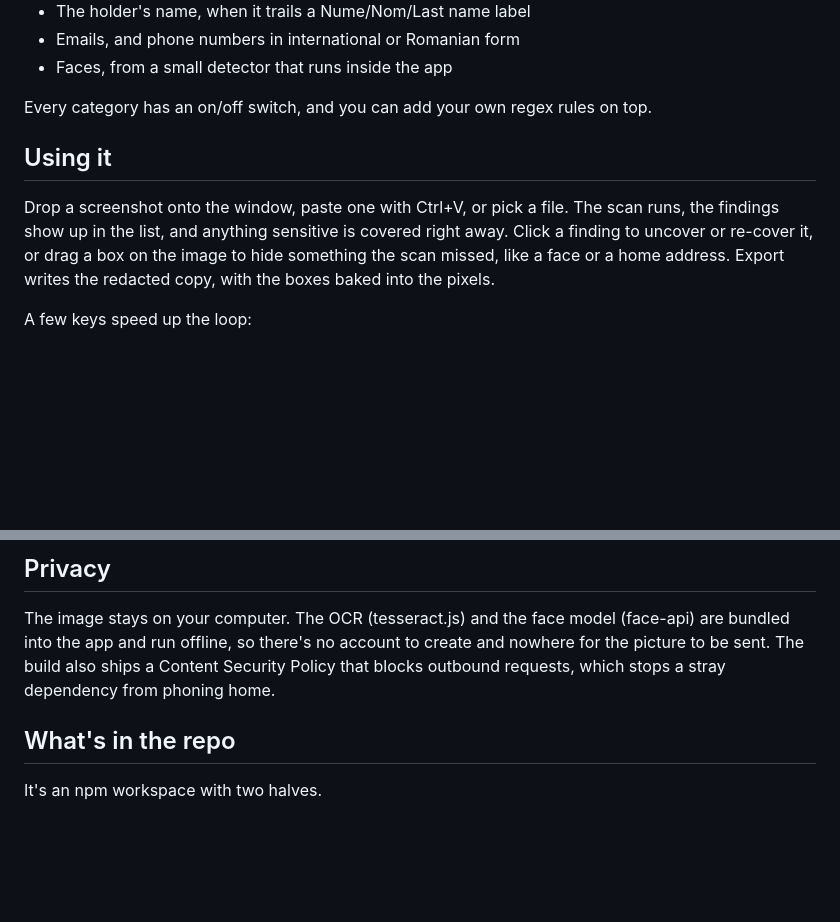
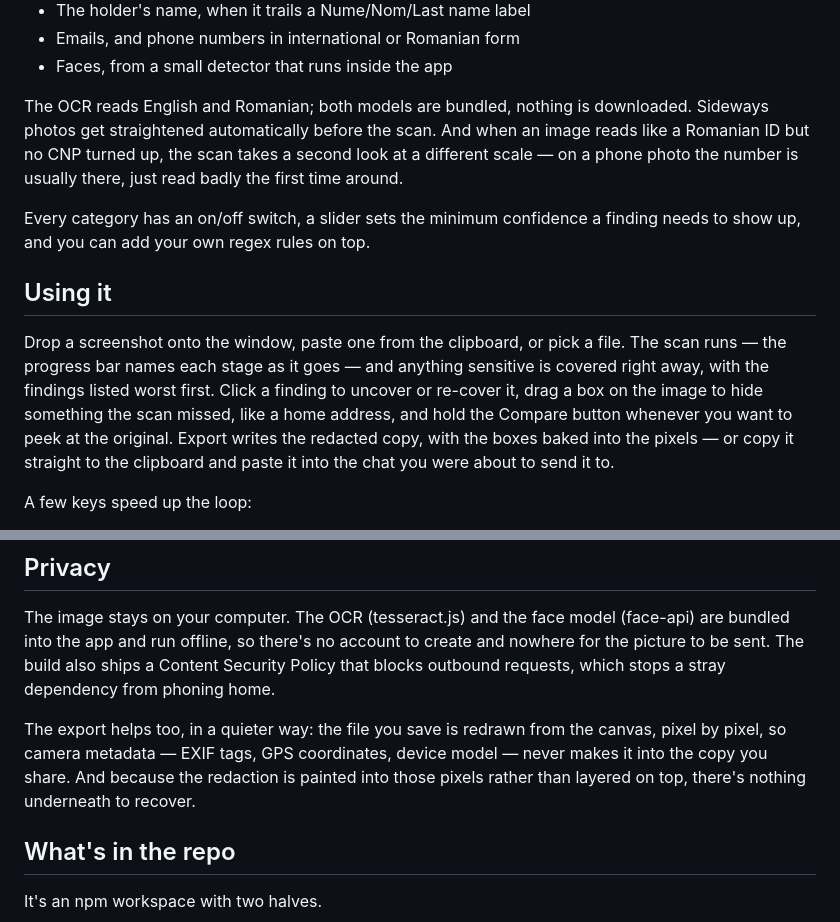
Before and after one commit to Raresney/ShotShield, a Markdown page: README.md, 2 parts joined by grey strips. Drawn GitHub-style; blank space fills up the shorter version.

Commit message:
docs: catch the readme up with the app

```diff
--- a/README.md
+++ b/README.md
@@ -33,11 +33,13 @@ The engine reads the text in an image with OCR, then runs it through a table of
 - Emails, and phone numbers in international or Romanian form
 - Faces, from a small detector that runs inside the app
 
-Every category has an on/off switch, and you can add your own regex rules on top.
+The OCR reads English and Romanian; both models are bundled, nothing is downloaded. Sideways photos get straightened automatically before the scan. And when an image reads like a Romanian ID but no CNP turned up, the scan takes a second look at a different scale — on a phone photo the number is usually there, just read badly the first time around.
+
+Every category has an on/off switch, a slider sets the minimum confidence a finding needs to show up, and you can add your own regex rules on top.
 
 ## Using it
 
-Drop a screenshot onto the window, paste one with Ctrl+V, or pick a file. The scan runs, the findings show up in the list, and anything sensitive is covered right away. Click a finding to uncover or re-cover it, or drag a box on the image to hide something the scan missed, like a face or a home address. Export writes the redacted copy, with the boxes baked into the pixels.
+Drop a screenshot onto the window, paste one from the clipboard, or pick a file. The scan runs — the progress bar names each stage as it goes — and anything sensitive is covered right away, with the findings listed worst first. Click a finding to uncover or re-cover it, drag a box on the image to hide something the scan missed, like a home address, and hold the Compare button whenever you want to peek at the original. Export writes the redacted copy, with the boxes baked into the pixels — or copy it straight to the clipboard and paste it into the chat you were about to send it to.
 
 A few keys speed up the loop:
 
@@ -49,6 +51,8 @@ A few keys speed up the loop:
 ## Privacy
 
 The image stays on your computer. The OCR (tesseract.js) and the face model (face-api) are bundled into the app and run offline, so there's no account to create and nowhere for the picture to be sent. The build also ships a Content Security Policy that blocks outbound requests, which stops a stray dependency from phoning home.
+
+The export helps too, in a quieter way: the file you save is redrawn from the canvas, pixel by pixel, so camera metadata — EXIF tags, GPS coordinates, device model — never makes it into the copy you share. And because the redaction is painted into those pixels rather than layered on top, there's nothing underneath to recover.
 
 ## What's in the repo
 
```
